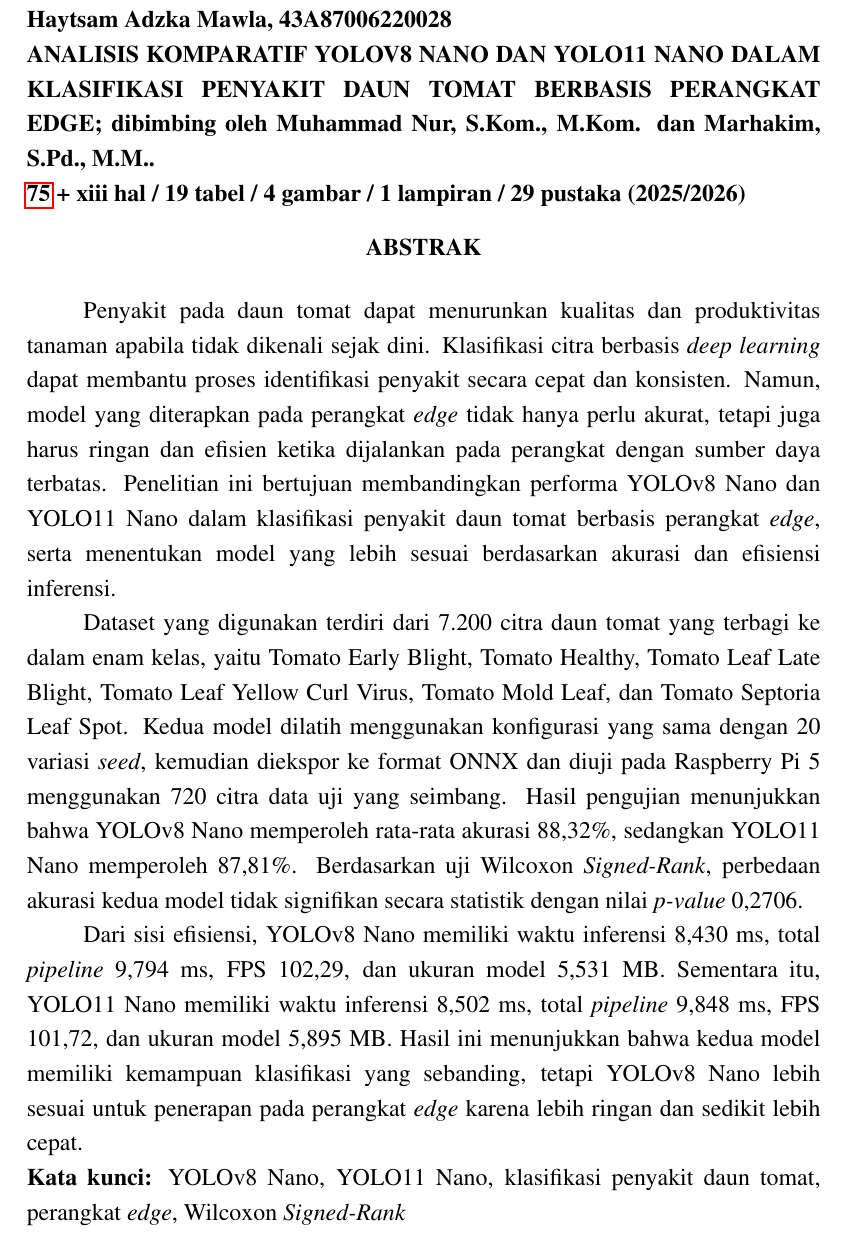
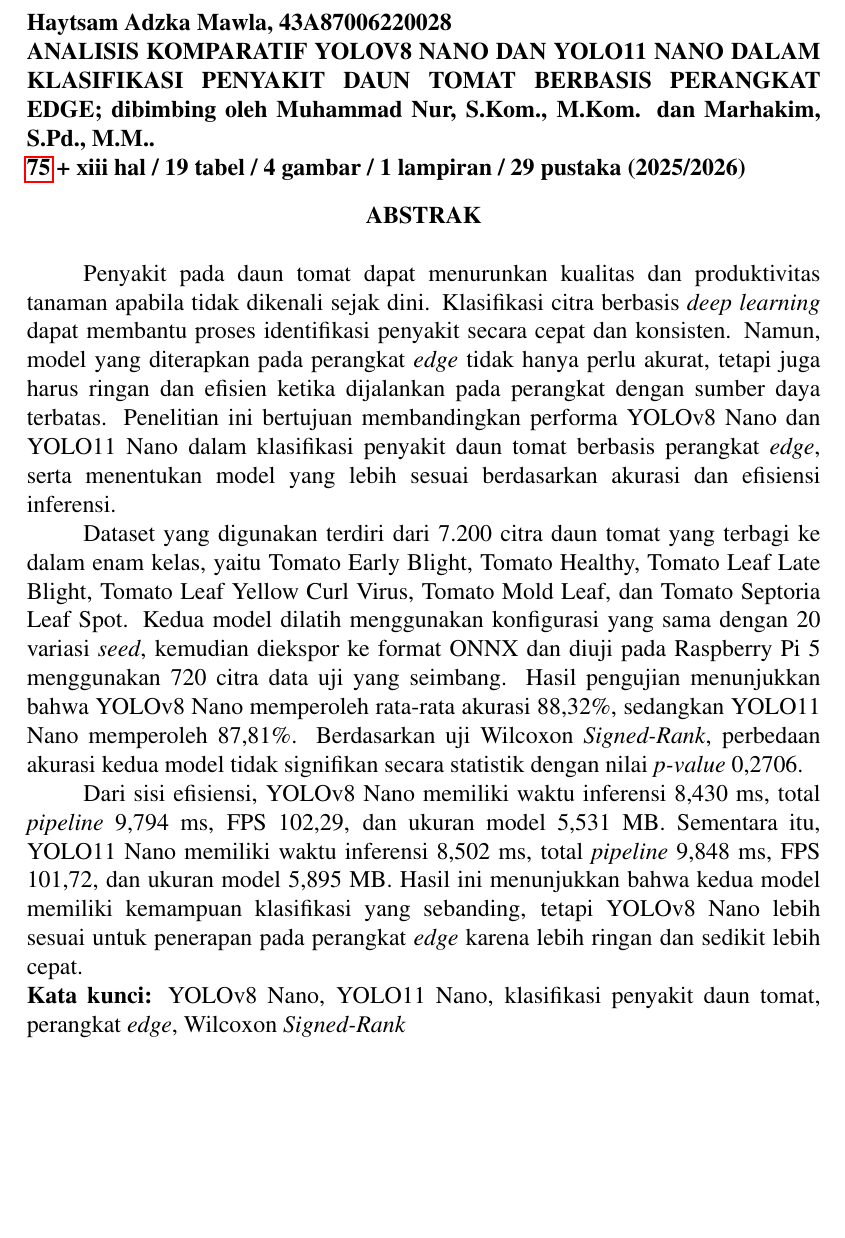
Before and after one commit to ibldzn/skripshit, a LaTeX thesis (Project/laporan.tex, which reads Project/proposal/konten-pelengkap/a2-abstrak.tex): part of page 6 of 89, cut so that both start at the same text, the shorter picture padded with empty space. Compiled offline with pdfLaTeX.

Commit message:
fix: wrap abstract sections in begingroup and singlespacing for consistent formatting

```diff
--- a/Project/proposal/konten-pelengkap/a2-abstrak.tex
+++ b/Project/proposal/konten-pelengkap/a2-abstrak.tex
@@ -1,6 +1,9 @@
 %==================================================================
 % Ini adalah abstrak dalam bahasa indonesia
 %==================================================================
+
+\begingroup
+\singlespacing
 
 %% DILARANG EDIT BAGIAN INI
 \clearpage
@@ -26,3 +29,5 @@
 %% DILARANG EDIT BAGIAN INI
 \noindent\textbf{Kata kunci:} YOLOv8 Nano, YOLO11 Nano, klasifikasi penyakit daun tomat, perangkat \textit{edge}, Wilcoxon \textit{Signed-Rank}
 %% DILARANG EDIT BAGIAN INI
+
+\endgroup
```
Also changed, not shown: Project/proposal/konten-pelengkap/a3-abstract.tex (+5 -0 lines).
